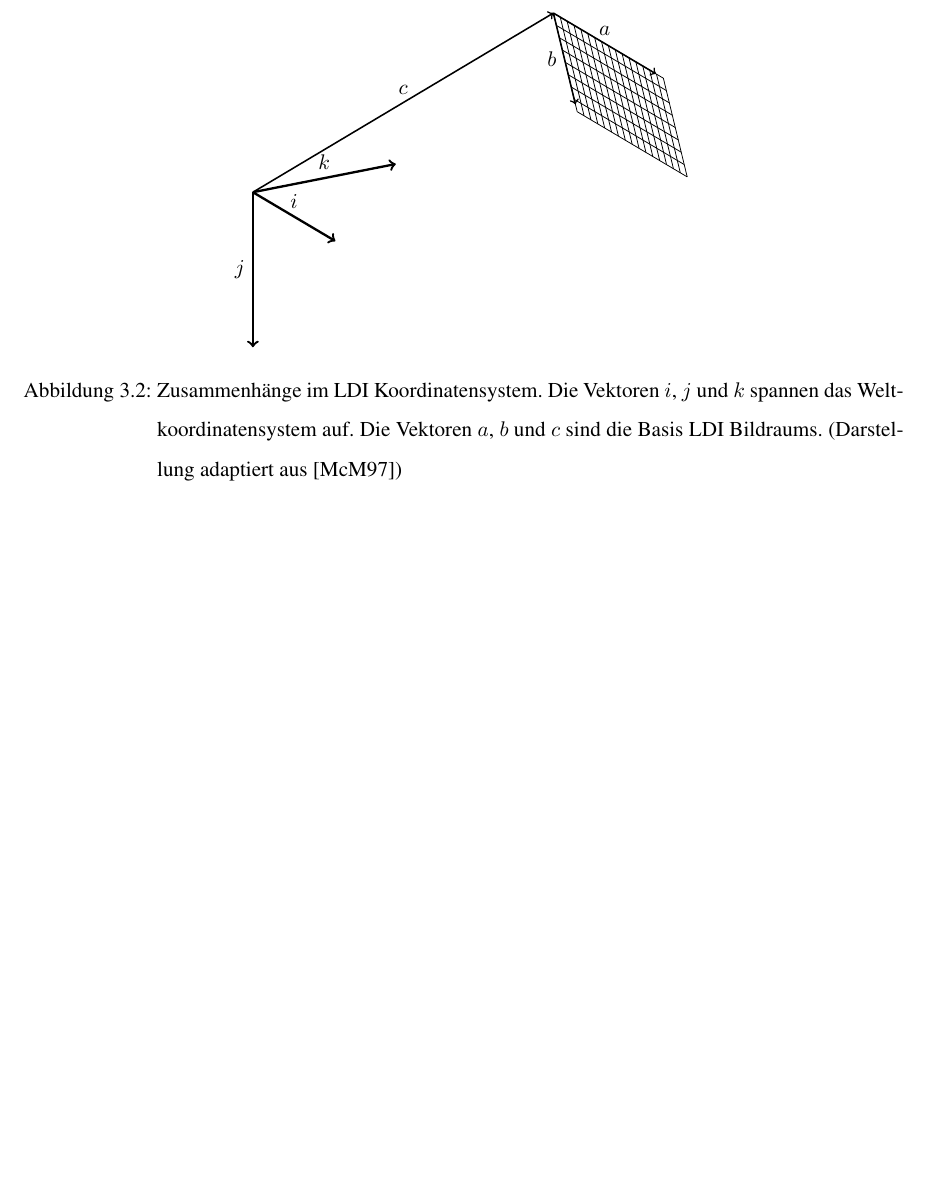
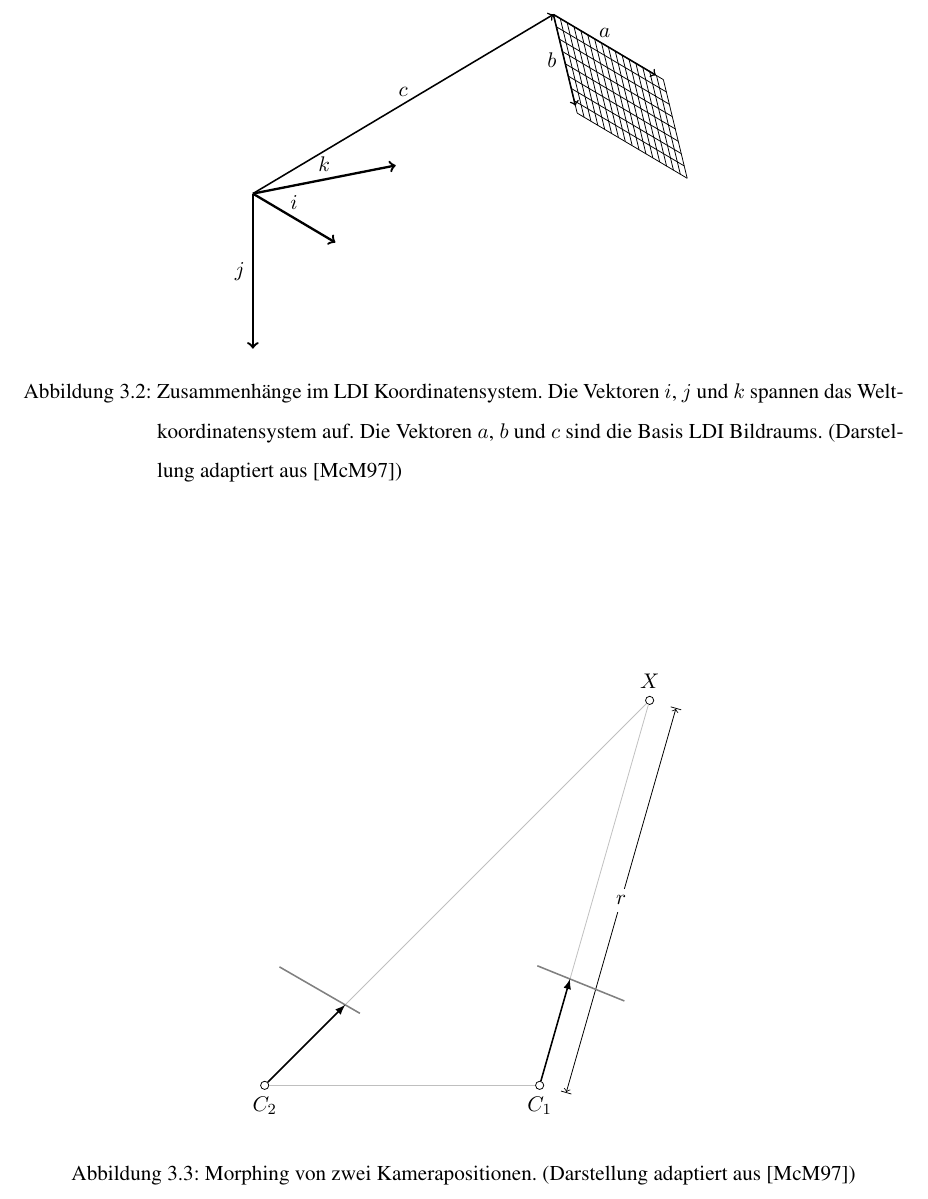
Before and after one commit to MarioHenze/incrementalStereoCloud, a LaTeX thesis (thesis/thesis.tex, which reads thesis/figures/planemorph.tikz): part of page 12 of 23, cut so that both start at the same text, the shorter picture padded with empty space. Compiled offline with pdfLaTeX.

Commit message:
Begin LDI morphing figure

```diff
--- /dev/null
+++ b/thesis/figures/planemorph.tikz
@@ -0,0 +1,29 @@
+\begin{tikzpicture}
+    % positions
+    \node[draw, circle, inner sep=1.5pt, label=below:\(C_2\)] (C2) at (0, 0) {};
+    \node[draw, circle, inner sep=1.5pt, label=below:\(C_1\)] (C1) at (5, 0) {};
+    \node[draw, circle, inner sep=1.5pt, label=above:\(X\)] (X) at (7, 7) {};
+    \draw[lightgray, name path=c1x] (C1) -- (X);
+    \draw[lightgray, name path=c2x] (C2) -- (X);
+    \draw[lightgray] (C2) -- (C1);
+    \draw[|<->|] ($(C1)!5mm!-90:(X)$)--node[fill=white] {\(r\)} ($(X)!5mm!90:(C1)$);
+    % frustum corners
+    \begin{scope}[rotate around={-30:(C2)}]
+        \node (c2l) at (-1, 2) {};
+        \node (c2r) at (1, 2) {};
+    \end{scope}
+    \begin{scope}[rotate around={-22:(C1)}]
+        \node (c1l) at (4, 2) {};
+        \node (c1r) at (6, 2) {};
+    \end{scope}
+    % image planes
+    \draw[gray, thick, name path=i1] (c1l) -- (c1r);
+    \draw[gray, thick, name path=i2] (c2l) -- (c2r);
+    % image point vectors
+    \path [name intersections={of = c1x and i1}];
+    \node (c1ix) at (intersection-1) {};
+    \path [name intersections={of = c2x and i2}];
+    \node (c2ix) at (intersection-1) {};
+    \draw[-latex, thick] (C1) -- (c1ix.center);
+    \draw[-latex, thick] (C2) -- (c2ix.center);
+\end{tikzpicture}
--- a/thesis/thesis.tex
+++ b/thesis/thesis.tex
@@ -23,7 +23,7 @@
 \usepackage{tikz-3dplot}
 \usepackage{pgffor}
 
-\usetikzlibrary{calc}
+\usetikzlibrary{calc, intersections}
 
 \author{Mario Henze}
 \title{The title of the thesis}
@@ -303,6 +303,14 @@ plenoptischen Funktion an einem festen Betrachtungspunkt aufgefasst werden.
 	\label{fig:ldicoord}
 \end{figure}
 
+\begin{figure}
+	\centering
+	\input{figures/planemorph.tikz}
+	\caption{Morphing von zwei Kamerapositionen. (Darstellung adaptiert
+	aus~\cite{mcmillan1997image})}%
+	\label{fig:ldimorph}
+\end{figure}
+
 \begin{itemize}
 	\item Von kamera position
 	\item x- und y-Auflösung als raytracing
```
